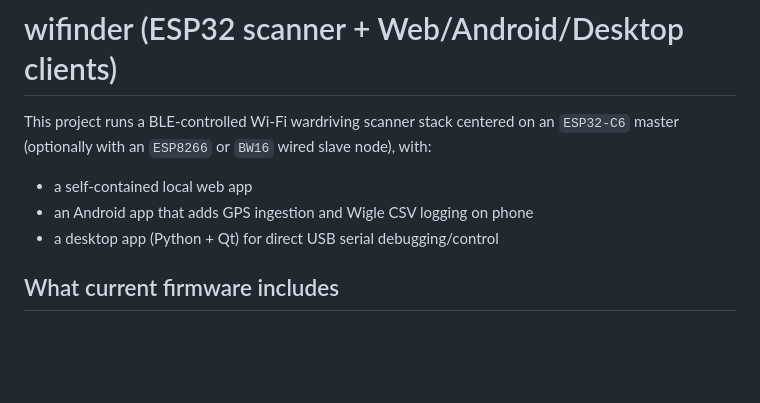
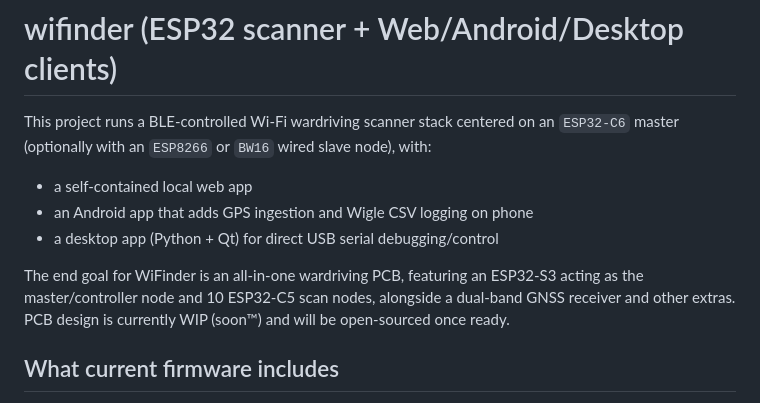
Before and after one commit to ComradeTurtle/wifinder, a Markdown page: README.md, the part around the change. Rendered like a GitHub page; blank space fills up the shorter version.

```diff
--- a/README.md
+++ b/README.md
@@ -5,6 +5,8 @@ an `ESP32-C6` master (optionally with an `ESP8266` or `BW16` wired slave node),
 - a self-contained local web app
 - an Android app that adds GPS ingestion and Wigle CSV logging on phone
 - a desktop app (Python + Qt) for direct USB serial debugging/control
+
+The end goal for WiFinder is an all-in-one wardriving PCB, featuring an ESP32-S3 acting as the master/controller node and 10 ESP32-C5 scan nodes, alongside a dual-band GNSS receiver and other extras. PCB design is currently WIP (soon™) and will be open-sourced once ready.
 
 ## What current firmware includes
 
```
